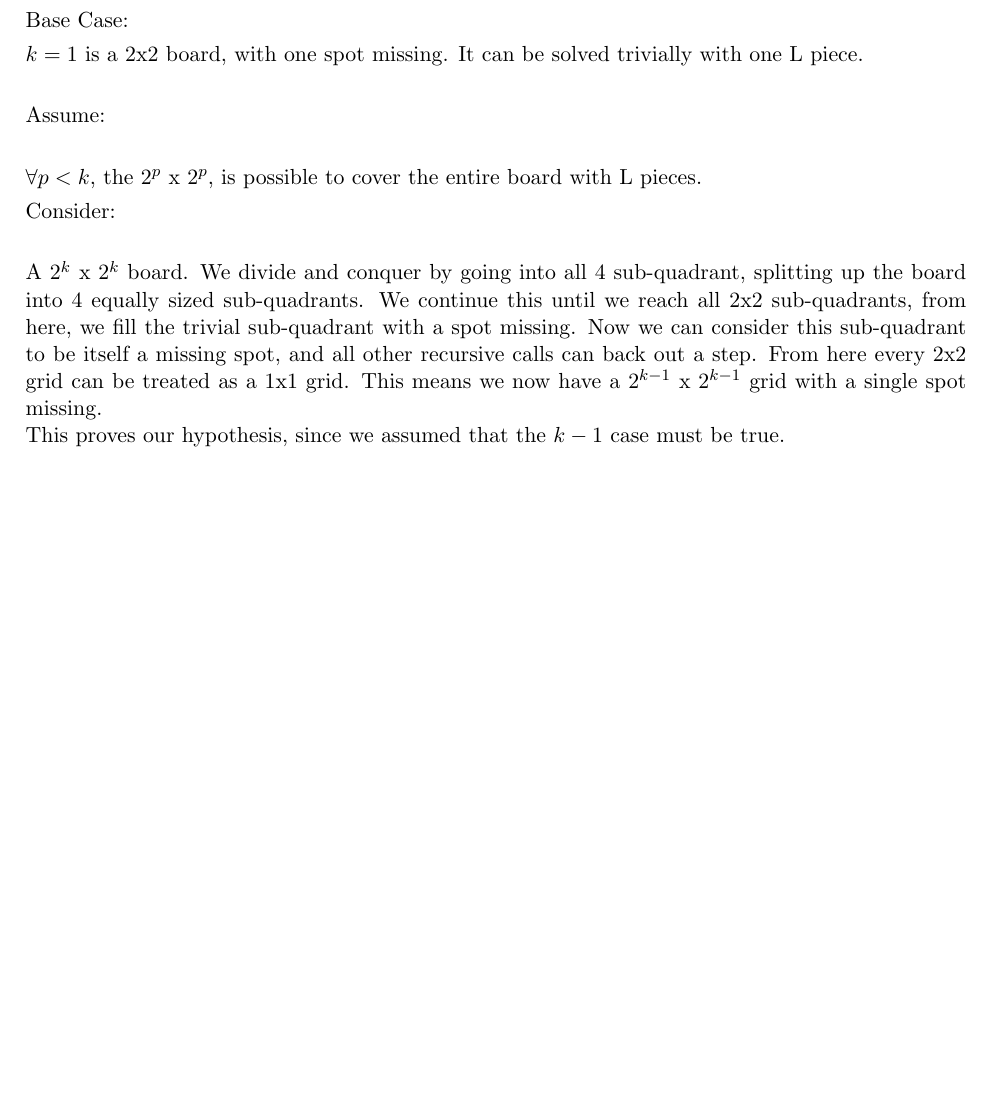
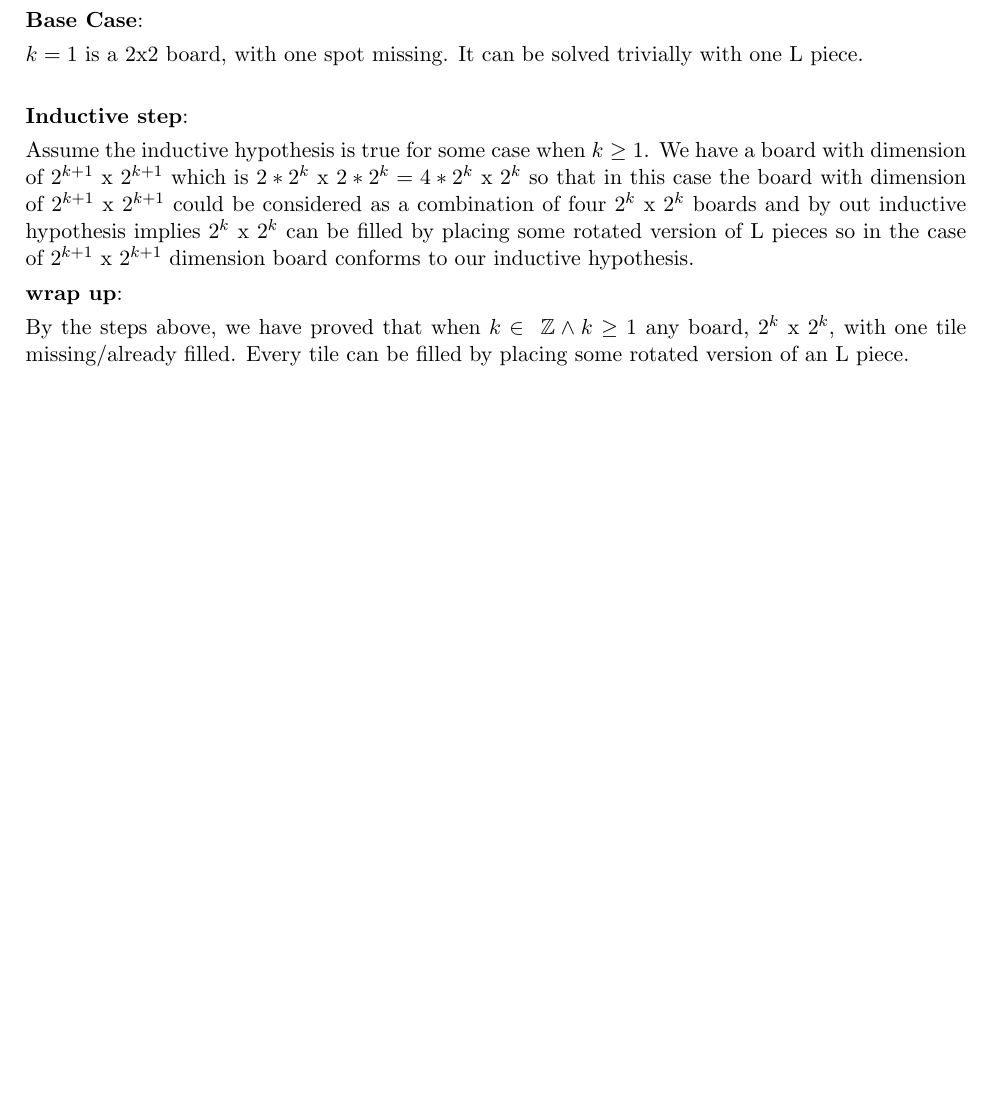
Before and after one commit to Gobrielm/Hw2, a LaTeX document (pb3.tex): part of the page, cut so that both start at the same text. Compiled offline with pdfLaTeX.

Commit message:
Add files via upload

```diff
--- a/pb3.tex
+++ b/pb3.tex
@@ -170,15 +170,17 @@ Hypothesis: Given any board, $2^k$ x  $2^k$, with one tile missing/already fille
 
-Base Case:
+Given any board, $2^k$ x  $2^k$, with one tile missing/already filled. Every tile can be filled by placing some rotated version of an L piece.\\
+
+\textbf{Base Case}:
 
 $k=1$ is a 2x2 board, with one spot missing. It can be solved trivially with one L piece.\\
 
-Assume:\\
+\textbf{Inductive step}:
 
-$\forall p < k$, the $2^p$ x  $2^p$, is possible to cover the entire board with L pieces.
+Assume  the inductive hypothesis is true for some case when $k \geq 1$. We have a board with dimension of $2^{k+1} $ x $ 2^{k+1}$ which is $2*2^{k} $ x $ 2*2^{k}= 4 * 2^{k} $ x $ 2^{k}$ so that in this case the board with dimension of $2^{k+1} $ x $ 2^{k+1}$ could be considered as a combination of four $2^k$ x  $2^k$ boards and by out inductive hypothesis implies $2^k$ x  $2^k$  can be filled by placing some rotated version of L pieces so in the case of $2^{k+1} $ x $ 2^{k+1}$ dimension board conforms to our inductive hypothesis.
 
-Consider: \\
+\textbf{wrap up}:
 
-A $2^k$ x  $2^k$ board. We divide and conquer by going into all 4 sub-quadrant, splitting up the board into 4 equally sized sub-quadrants. We continue this until we reach all 2x2 sub-quadrants, from here, we fill the trivial sub-quadrant with a spot missing. Now we can consider this sub-quadrant to be itself a missing spot, and all other recursive calls can back out a step. From here every 2x2 grid can be treated as a 1x1 grid. This means we now have a $2^{k-1}$ x  $2^{k-1}$ grid with a single spot missing. \\
-This proves our hypothesis, since we assumed that the $k-1$ case must be true.
+By the steps above, we have proved that when $k \in\ \mathbb{Z} \land k \geq 1$ any board, $2^k$ x  $2^k$, with one tile missing/already filled. Every tile can be filled by placing some rotated version of an L piece.\\
+
 
 \end{document}
```
Also changed, not shown: pb3.pdf, pb3.tex (2 more changed lines).
